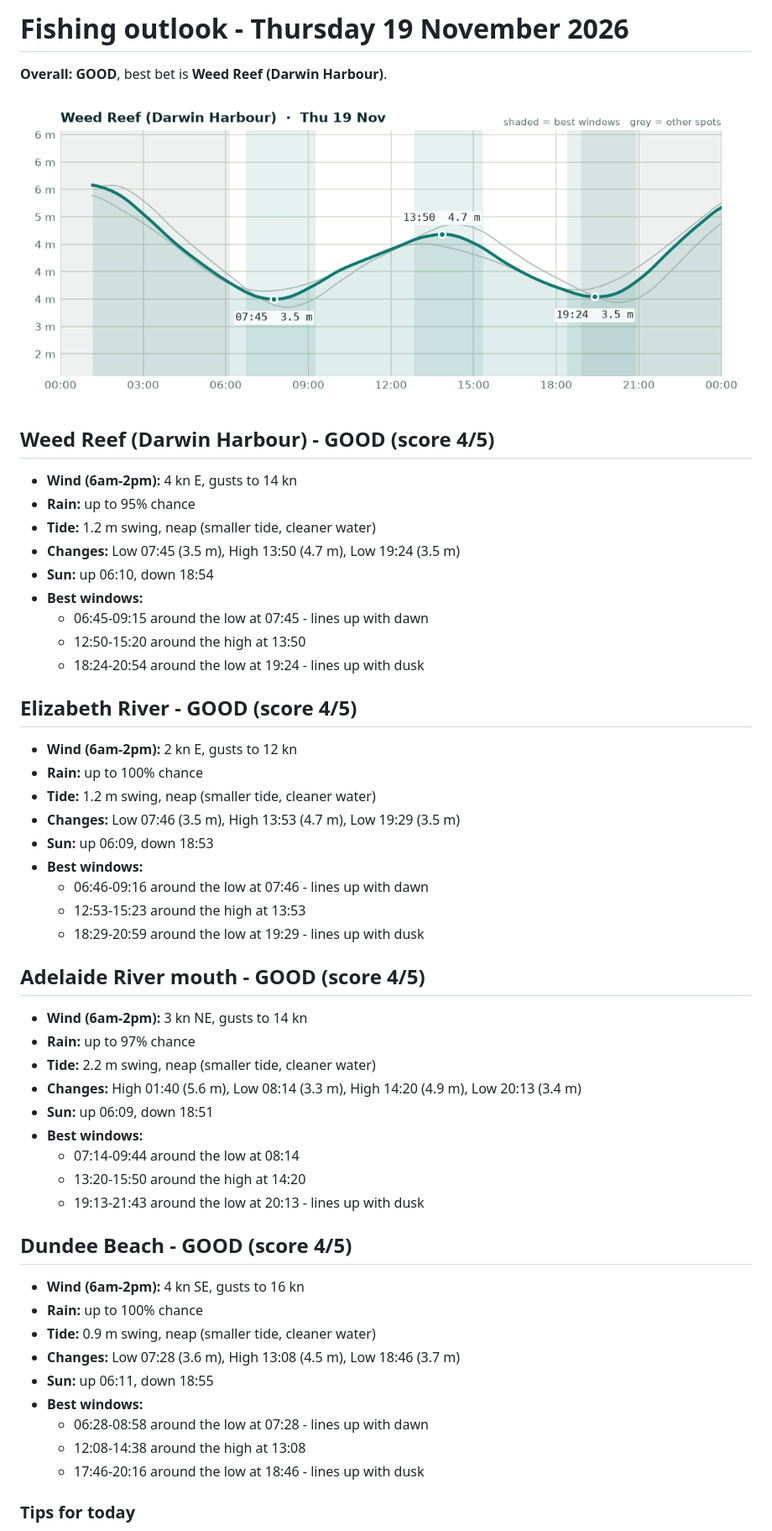
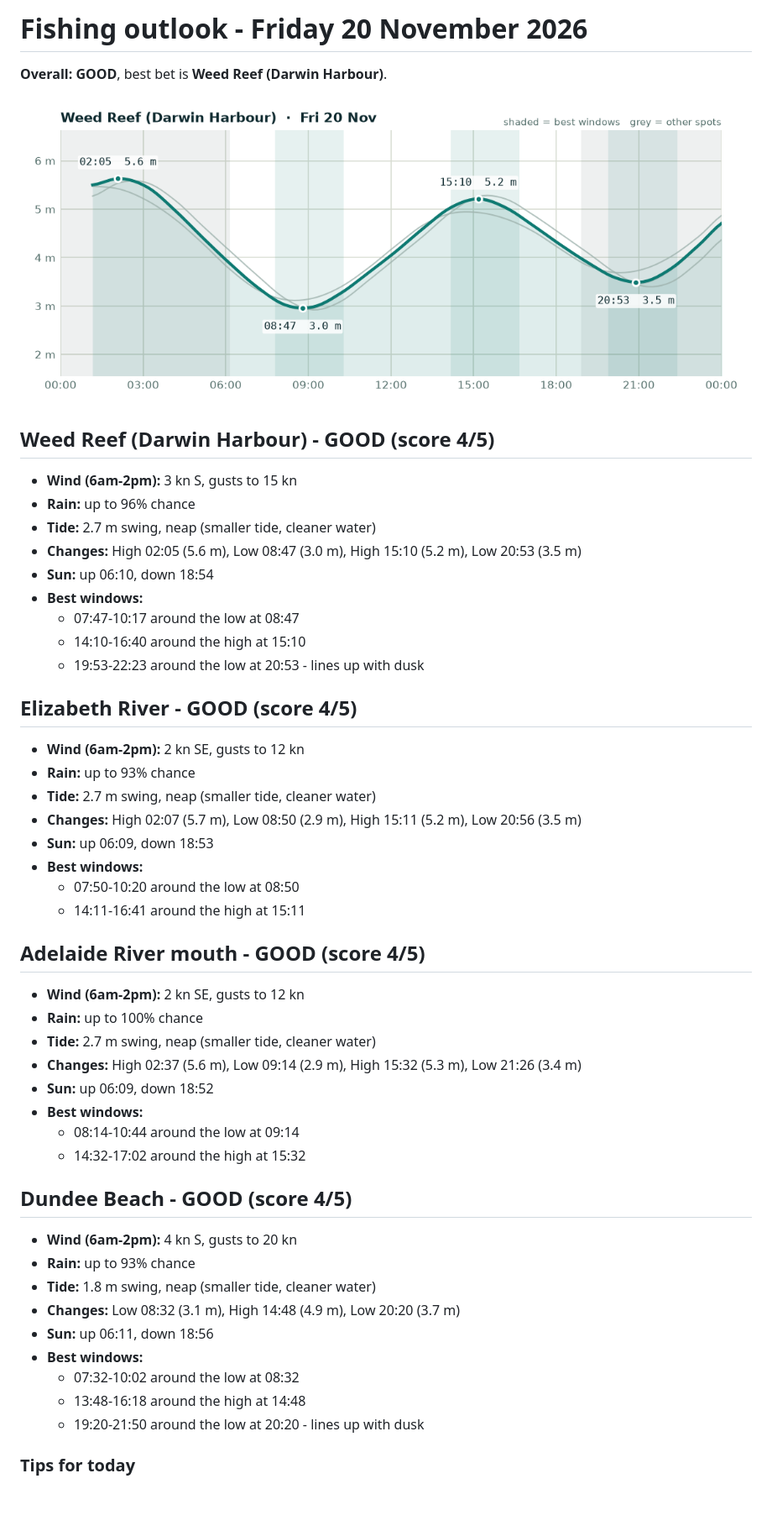
Before and after one commit to asouth47/fishing-checker, a Markdown page: REPORT.md, the part around the change. Shown at 84% size. Rendered like a GitHub page; pictures changed too: charts/2026-11-20.png (added); blank space fills up the shorter version.

Commit message:
Outlook for 2026-11-20

```diff
--- a/REPORT.md
+++ b/REPORT.md
@@ -1,56 +1,54 @@
-# Fishing outlook - Thursday 19 November 2026
+# Fishing outlook - Friday 20 November 2026
 
 **Overall: GOOD**, best bet is **Weed Reef (Darwin Harbour)**.
 
-![Tide chart for Weed Reef (Darwin Harbour)](charts/2026-11-19.png)
+![Tide chart for Weed Reef (Darwin Harbour)](charts/2026-11-20.png)
 
 ## Weed Reef (Darwin Harbour) - GOOD (score 4/5)
 
-- **Wind (6am-2pm):** 4 kn E, gusts to 14 kn
-- **Rain:** up to 95% chance
-- **Tide:** 1.2 m swing, neap (smaller tide, cleaner water)
-- **Changes:** Low 07:45 (3.5 m), High 13:50 (4.7 m), Low 19:24 (3.5 m)
+- **Wind (6am-2pm):** 3 kn S, gusts to 15 kn
+- **Rain:** up to 96% chance
+- **Tide:** 2.7 m swing, neap (smaller tide, cleaner water)
+- **Changes:** High 02:05 (5.6 m), Low 08:47 (3.0 m), High 15:10 (5.2 m), Low 20:53 (3.5 m)
 - **Sun:** up 06:10, down 18:54
 - **Best windows:**
-  - 06:45-09:15 around the low at 07:45 - lines up with dawn
-  - 12:50-15:20 around the high at 13:50
-  - 18:24-20:54 around the low at 19:24 - lines up with dusk
+  - 07:47-10:17 around the low at 08:47
+  - 14:10-16:40 around the high at 15:10
+  - 19:53-22:23 around the low at 20:53 - lines up with dusk
 
 ## Elizabeth River - GOOD (score 4/5)
 
-- **Wind (6am-2pm):** 2 kn E, gusts to 12 kn
-- **Rain:** up to 100% chance
-- **Tide:** 1.2 m swing, neap (smaller tide, cleaner water)
-- **Changes:** Low 07:46 (3.5 m), High 13:53 (4.7 m), Low 19:29 (3.5 m)
+- **Wind (6am-2pm):** 2 kn SE, gusts to 12 kn
+- **Rain:** up to 93% chance
+- **Tide:** 2.7 m swing, neap (smaller tide, cleaner water)
+- **Changes:** High 02:07 (5.7 m), Low 08:50 (2.9 m), High 15:11 (5.2 m), Low 20:56 (3.5 m)
 - **Sun:** up 06:09, down 18:53
 - **Best windows:**
-  - 06:46-09:16 around the low at 07:46 - lines up with dawn
-  - 12:53-15:23 around the high at 13:53
-  - 18:29-20:59 around the low at 19:29 - lines up with dusk
+  - 07:50-10:20 around the low at 08:50
+  - 14:11-16:41 around the high at 15:11
 
 ## Adelaide River mouth - GOOD (score 4/5)
 
-- **Wind (6am-2pm):** 3 kn NE, gusts to 14 kn
-- **Rain:** up to 97% chance
-- **Tide:** 2.2 m swing, neap (smaller tide, cleaner water)
-- **Changes:** High 01:40 (5.6 m), Low 08:14 (3.3 m), High 14:20 (4.9 m), Low 20:13 (3.4 m)
-- **Sun:** up 06:09, down 18:51
+- **Wind (6am-2pm):** 2 kn SE, gusts to 12 kn
+- **Rain:** up to 100% chance
+- **Tide:** 2.7 m swing, neap (smaller tide, cleaner water)
+- **Changes:** High 02:37 (5.6 m), Low 09:14 (2.9 m), High 15:32 (5.3 m), Low 21:26 (3.4 m)
+- **Sun:** up 06:09, down 18:52
 - **Best windows:**
-  - 07:14-09:44 around the low at 08:14
-  - 13:20-15:50 around the high at 14:20
-  - 19:13-21:43 around the low at 20:13 - lines up with dusk
+  - 08:14-10:44 around the low at 09:14
+  - 14:32-17:02 around the high at 15:32
 
 ## Dundee Beach - GOOD (score 4/5)
 
-- **Wind (6am-2pm):** 4 kn SE, gusts to 16 kn
-- **Rain:** up to 100% chance
-- **Tide:** 0.9 m swing, neap (smaller tide, cleaner water)
-- **Changes:** Low 07:28 (3.6 m), High 13:08 (4.5 m), Low 18:46 (3.7 m)
-- **Sun:** up 06:11, down 18:55
+- **Wind (6am-2pm):** 4 kn S, gusts to 20 kn
+- **Rain:** up to 93% chance
+- **Tide:** 1.8 m swing, neap (smaller tide, cleaner water)
+- **Changes:** Low 08:32 (3.1 m), High 14:48 (4.9 m), Low 20:20 (3.7 m)
+- **Sun:** up 06:11, down 18:56
 - **Best windows:**
-  - 06:28-08:58 around the low at 07:28 - lines up with dawn
-  - 12:08-14:38 around the high at 13:08
-  - 17:46-20:16 around the low at 18:46 - lines up with dusk
+  - 07:32-10:02 around the low at 08:32
+  - 13:48-16:18 around the high at 14:48
+  - 19:20-21:50 around the low at 20:20 - lines up with dusk
 
 ### Tips for today
 
```
Also changed, not shown: reports/2026-11-20.md (added, +60 -0 lines).
